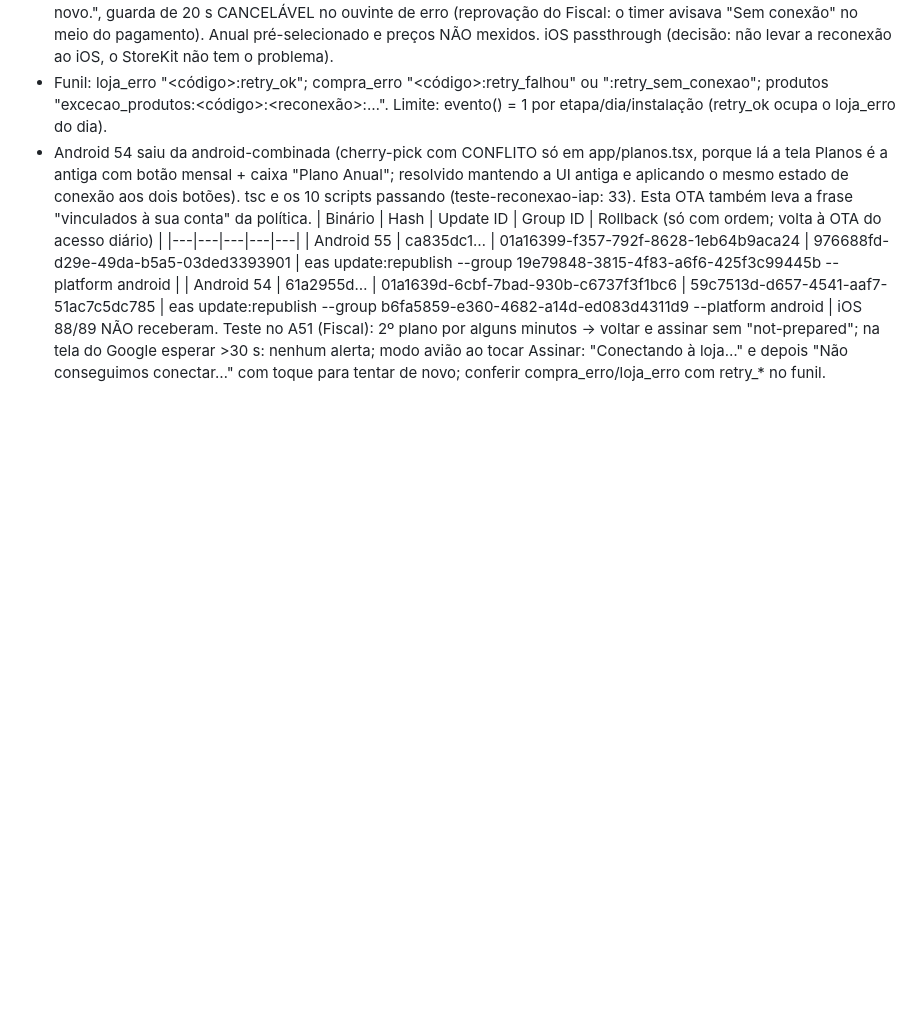
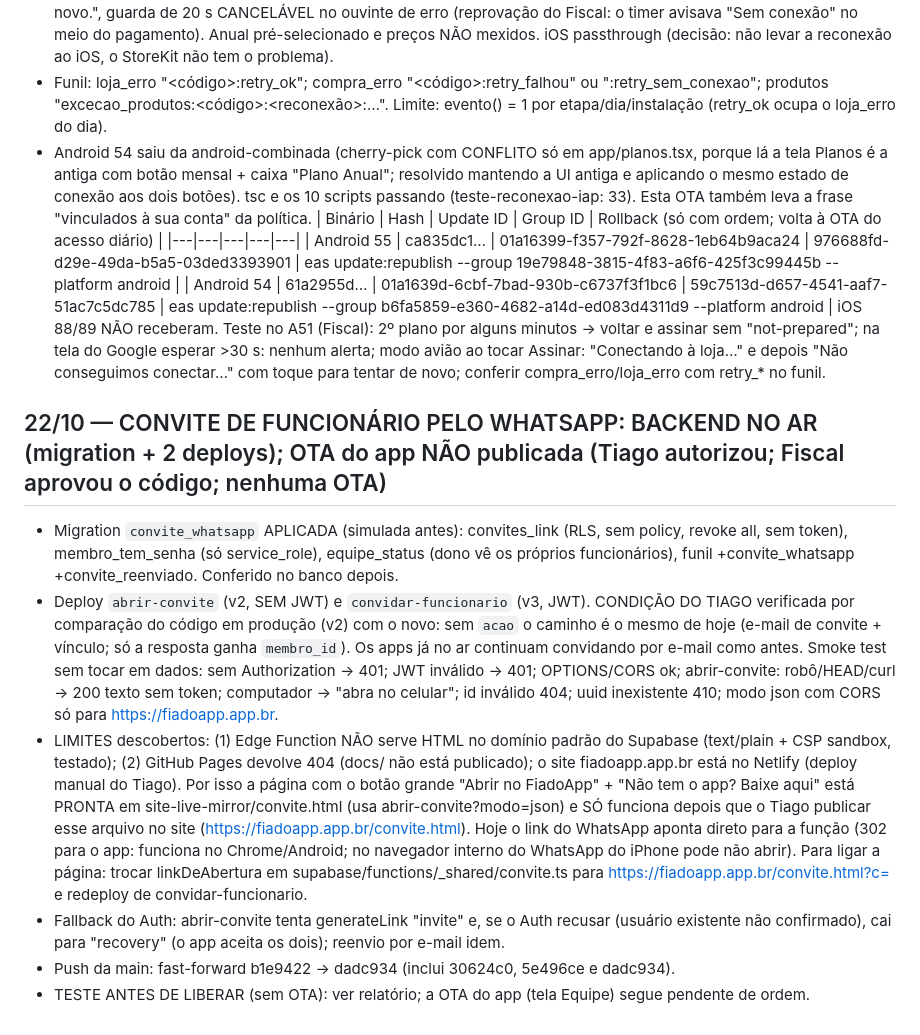
Before and after one commit to tiagorafaelbs-max/fiado-facil, a Markdown page: docs/release/PROXIMO-BUILD.md, the part around the change. Rendered like a GitHub page; blank space fills up the shorter version.

Commit message:
docs: convite WhatsApp backend no ar, limites e plano de teste
Co-Authored-By: Claude Sonnet 5.5 <noreply@anthropic.com>

```diff
--- a/docs/release/PROXIMO-BUILD.md
+++ b/docs/release/PROXIMO-BUILD.md
@@ -867,3 +867,11 @@ Rollback da migration: drop table public.acessos_diarios.
 | Android 55 | ca835dc1… | 01a16399-f357-792f-8628-1eb64b9aca24 | 976688fd-d29e-49da-b5a5-03ded3393901 | eas update:republish --group 19e79848-3815-4f83-a6f6-425f3c99445b --platform android |
 | Android 54 | 61a2955d… | 01a1639d-6cbf-7bad-930b-c6737f3f1bc6 | 59c7513d-d657-4541-aaf7-51ac7c5dc785 | eas update:republish --group b6fa5859-e360-4682-a14d-ed083d4311d9 --platform android |
 iOS 88/89 NÃO receberam. Teste no A51 (Fiscal): 2º plano por alguns minutos → voltar e assinar sem "not-prepared"; na tela do Google esperar >30 s: nenhum alerta; modo avião ao tocar Assinar: "Conectando à loja…" e depois "Não conseguimos conectar…" com toque para tentar de novo; conferir compra_erro/loja_erro com retry_* no funil.
+
+## 22/10 — CONVITE DE FUNCIONÁRIO PELO WHATSAPP: BACKEND NO AR (migration + 2 deploys); OTA do app NÃO publicada (Tiago autorizou; Fiscal aprovou o código; nenhuma OTA)
+- Migration `convite_whatsapp` APLICADA (simulada antes): convites_link (RLS, sem policy, revoke all, sem token), membro_tem_senha (só service_role), equipe_status (dono vê os próprios funcionários), funil +convite_whatsapp +convite_reenviado. Conferido no banco depois.
+- Deploy `abrir-convite` (v2, SEM JWT) e `convidar-funcionario` (v3, JWT). CONDIÇÃO DO TIAGO verificada por comparação do código em produção (v2) com o novo: sem `acao` o caminho é o mesmo de hoje (e-mail de convite + vínculo; só a resposta ganha `membro_id`). Os apps já no ar continuam convidando por e-mail como antes. Smoke test sem tocar em dados: sem Authorization → 401; JWT inválido → 401; OPTIONS/CORS ok; abrir-convite: robô/HEAD/curl → 200 texto sem token; computador → "abra no celular"; id inválido 404; uuid inexistente 410; modo json com CORS só para https://fiadoapp.app.br.
+- LIMITES descobertos: (1) Edge Function NÃO serve HTML no domínio padrão do Supabase (text/plain + CSP sandbox, testado); (2) GitHub Pages devolve 404 (docs/ não está publicado); o site fiadoapp.app.br está no Netlify (deploy manual do Tiago). Por isso a página com o botão grande "Abrir no FiadoApp" + "Não tem o app? Baixe aqui" está PRONTA em site-live-mirror/convite.html (usa abrir-convite?modo=json) e SÓ funciona depois que o Tiago publicar esse arquivo no site (https://fiadoapp.app.br/convite.html). Hoje o link do WhatsApp aponta direto para a função (302 para o app: funciona no Chrome/Android; no navegador interno do WhatsApp do iPhone pode não abrir). Para ligar a página: trocar linkDeAbertura em supabase/functions/_shared/convite.ts para https://fiadoapp.app.br/convite.html?c=<id> e redeploy de convidar-funcionario.
+- Fallback do Auth: abrir-convite tenta generateLink "invite" e, se o Auth recusar (usuário existente não confirmado), cai para "recovery" (o app aceita os dois); reenvio por e-mail idem.
+- Push da main: fast-forward b1e9422 → dadc934 (inclui 30624c0, 5e496ce e dadc934).
+- TESTE ANTES DE LIBERAR (sem OTA): ver relatório; a OTA do app (tela Equipe) segue pendente de ordem.
```
